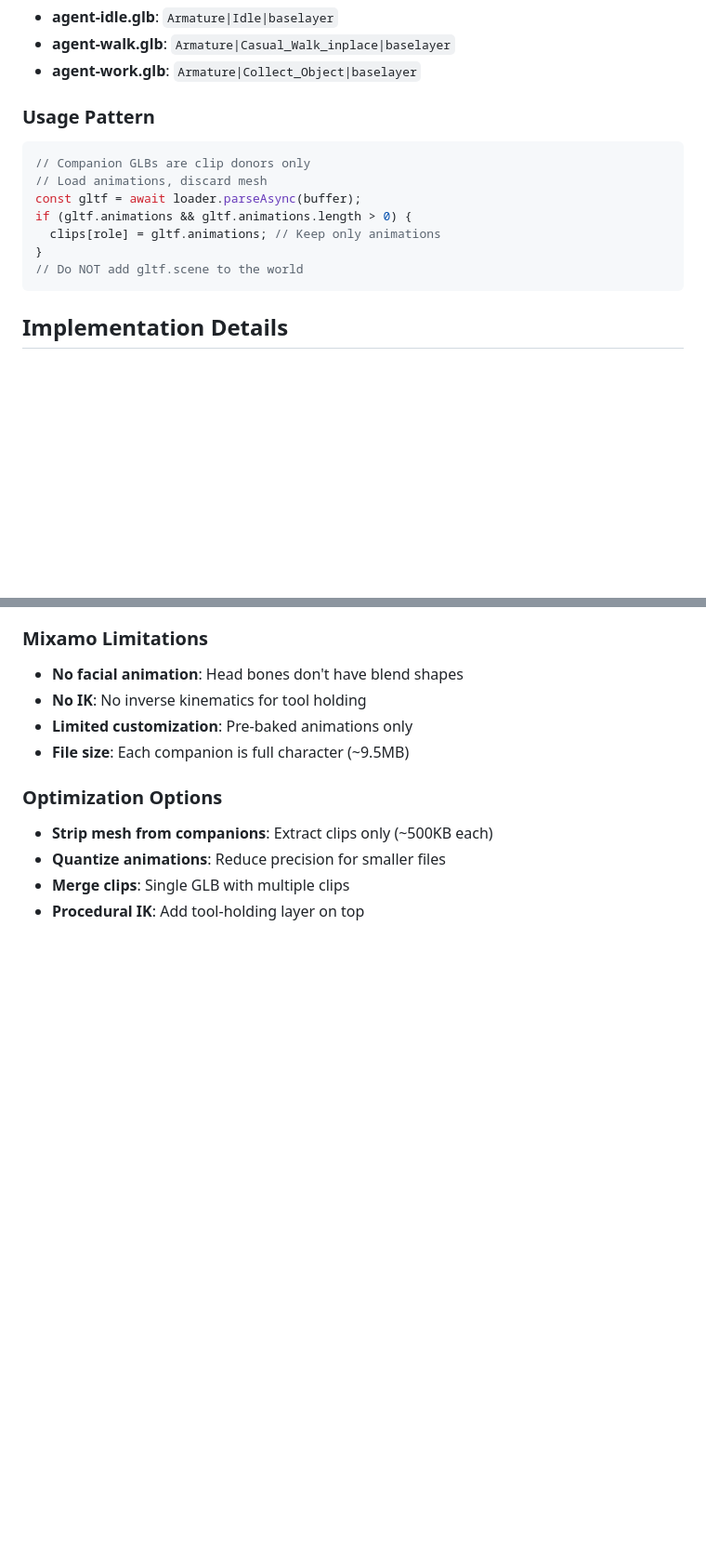
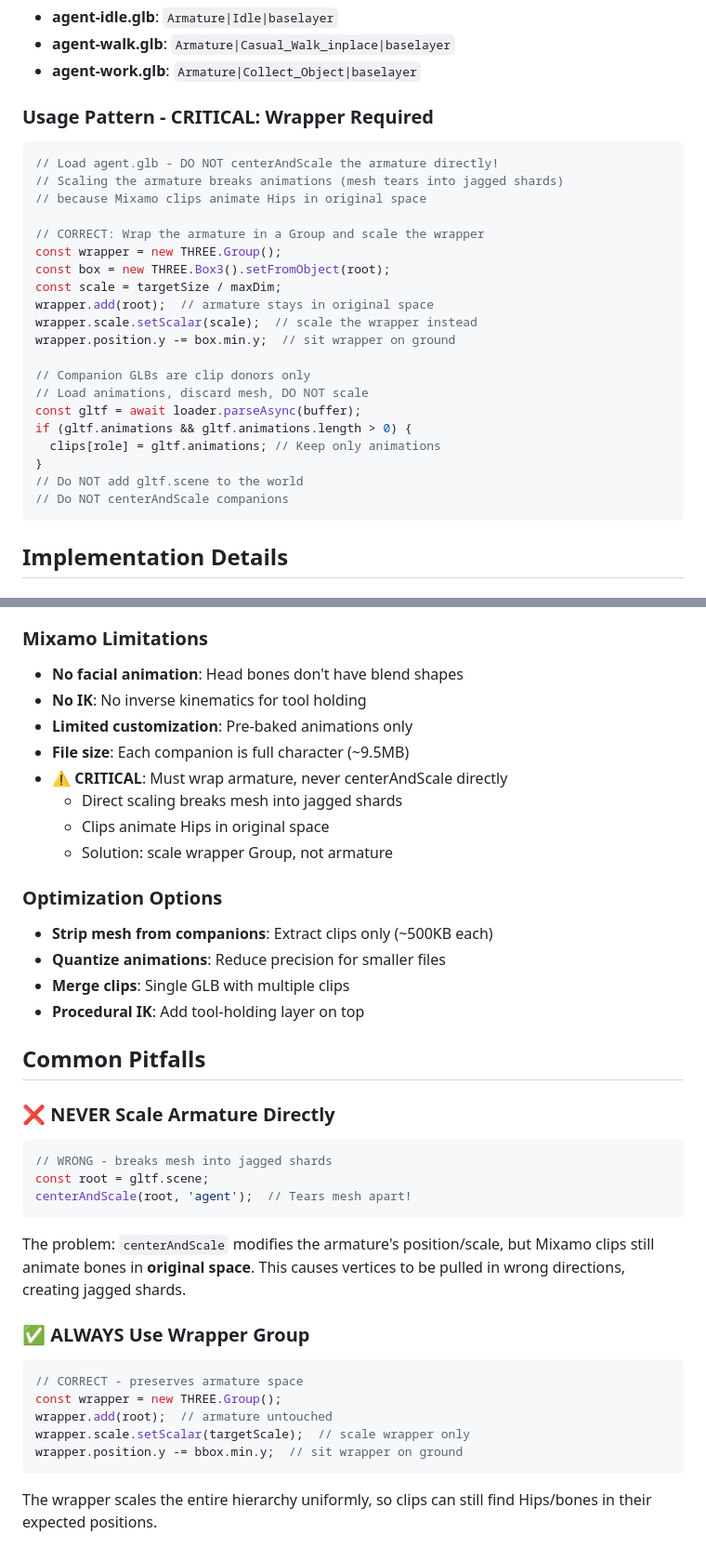
Before and after one commit to jsquared71/god-hand-agent, a Markdown page: MIXAMO_NOTES.md, 2 parts joined by grey strips. Shown at 93% size. Rendered like a GitHub page; blank space fills up the shorter version.

Commit message:
Document wrapper pattern and mesh tearing pitfall
Co-authored-by: jsquared71 <jsquared71@users.noreply.github.com>

````diff
--- a/MIXAMO_NOTES.md
+++ b/MIXAMO_NOTES.md
@@ -53,15 +53,28 @@ Each companion GLB is a **full skinned character** (~9.5MB) with:
 - **agent-walk.glb**: `Armature|Casual_Walk_inplace|baselayer`
 - **agent-work.glb**: `Armature|Collect_Object|baselayer`
 
-### Usage Pattern
+### Usage Pattern - CRITICAL: Wrapper Required
 ```javascript
+// Load agent.glb - DO NOT centerAndScale the armature directly!
+// Scaling the armature breaks animations (mesh tears into jagged shards)
+// because Mixamo clips animate Hips in original space
+
+// CORRECT: Wrap the armature in a Group and scale the wrapper
+const wrapper = new THREE.Group();
+const box = new THREE.Box3().setFromObject(root);
+const scale = targetSize / maxDim;
+wrapper.add(root);  // armature stays in original space
+wrapper.scale.setScalar(scale);  // scale the wrapper instead
+wrapper.position.y -= box.min.y;  // sit wrapper on ground
+
 // Companion GLBs are clip donors only
-// Load animations, discard mesh
+// Load animations, discard mesh, DO NOT scale
 const gltf = await loader.parseAsync(buffer);
 if (gltf.animations && gltf.animations.length > 0) {
   clips[role] = gltf.animations; // Keep only animations
 }
 // Do NOT add gltf.scene to the world
+// Do NOT centerAndScale companions
 ```
 
 ## Implementation Details
@@ -180,9 +193,35 @@ if (!state.actions[desiredAction]) {
 - **No IK**: No inverse kinematics for tool holding
 - **Limited customization**: Pre-baked animations only
 - **File size**: Each companion is full character (~9.5MB)
+- **⚠️ CRITICAL**: Must wrap armature, never centerAndScale directly
+  - Direct scaling breaks mesh into jagged shards
+  - Clips animate Hips in original space
+  - Solution: scale wrapper Group, not armature
 
 ### Optimization Options
 - **Strip mesh from companions**: Extract clips only (~500KB each)
 - **Quantize animations**: Reduce precision for smaller files
 - **Merge clips**: Single GLB with multiple clips
 - **Procedural IK**: Add tool-holding layer on top
+
+## Common Pitfalls
+
+### ❌ NEVER Scale Armature Directly
+```javascript
+// WRONG - breaks mesh into jagged shards
+const root = gltf.scene;
+centerAndScale(root, 'agent');  // Tears mesh apart!
+```
+
+The problem: `centerAndScale` modifies the armature's position/scale, but Mixamo clips still animate bones in **original space**. This causes vertices to be pulled in wrong directions, creating jagged shards.
+
+### ✅ ALWAYS Use Wrapper Group
+```javascript
+// CORRECT - preserves armature space
+const wrapper = new THREE.Group();
+wrapper.add(root);  // armature untouched
+wrapper.scale.setScalar(targetScale);  // scale wrapper only
+wrapper.position.y -= bbox.min.y;  // sit wrapper on ground
+```
+
+The wrapper scales the entire hierarchy uniformly, so clips can still find Hips/bones in their expected positions.
````
Also changed, not shown: ANIMATION_IMPLEMENTATION.md (+12 -0 lines).
